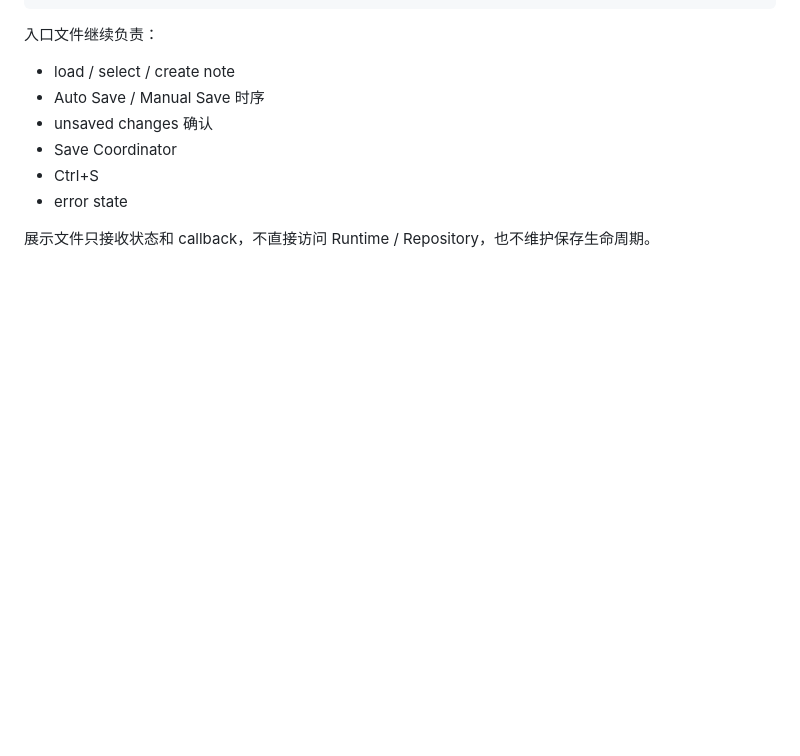
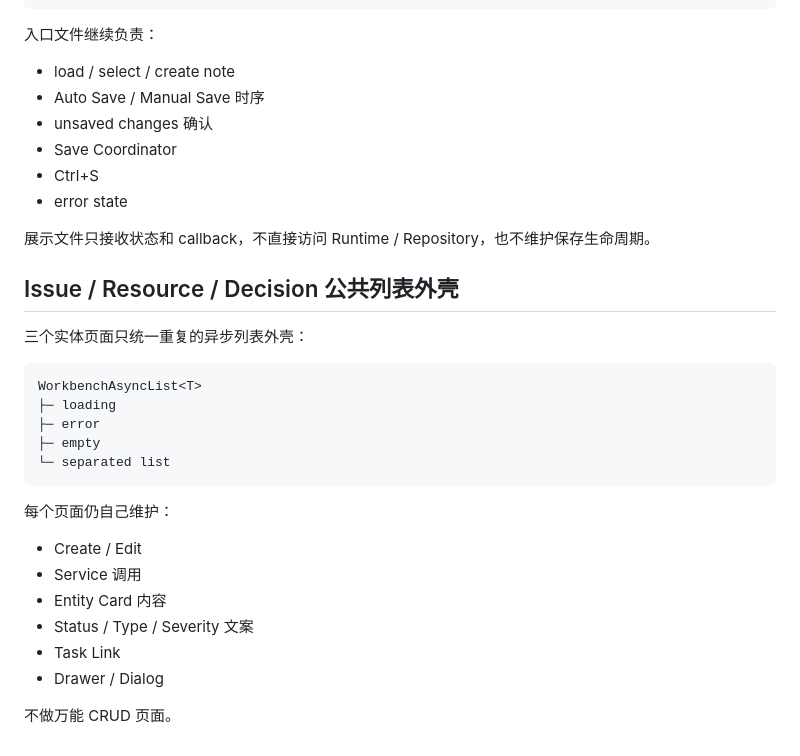
Before and after one commit to dadalili2019/cloud_disk, a Markdown page: docs/personal_workbench/04_TECHNICAL_ARCHITECTURE.md, the part around the change. Rendered like a GitHub page; blank space fills up the shorter version.

Commit message:
docs: document shared entity list shell

```diff
--- a/docs/personal_workbench/04_TECHNICAL_ARCHITECTURE.md
+++ b/docs/personal_workbench/04_TECHNICAL_ARCHITECTURE.md
@@ -374,3 +374,27 @@ workbench_notes_editor_page.dart
 - error state
 
 展示文件只接收状态和 callback，不直接访问 Runtime / Repository，也不维护保存生命周期。
+
+
+## Issue / Resource / Decision 公共列表外壳
+
+三个实体页面只统一重复的异步列表外壳：
+
+~~~text
+WorkbenchAsyncList<T>
+├─ loading
+├─ error
+├─ empty
+└─ separated list
+~~~
+
+每个页面仍自己维护：
+
+- Create / Edit
+- Service 调用
+- Entity Card 内容
+- Status / Type / Severity 文案
+- Task Link
+- Drawer / Dialog
+
+不做万能 CRUD 页面。
```
